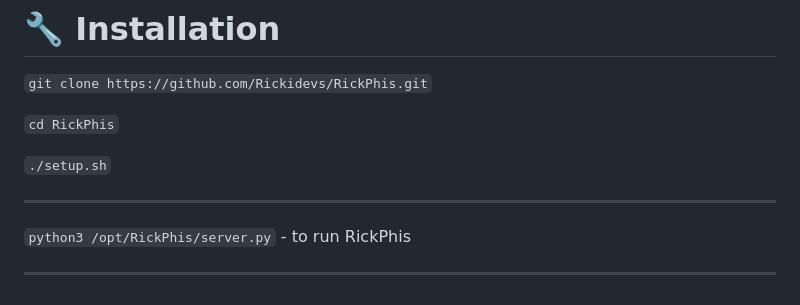
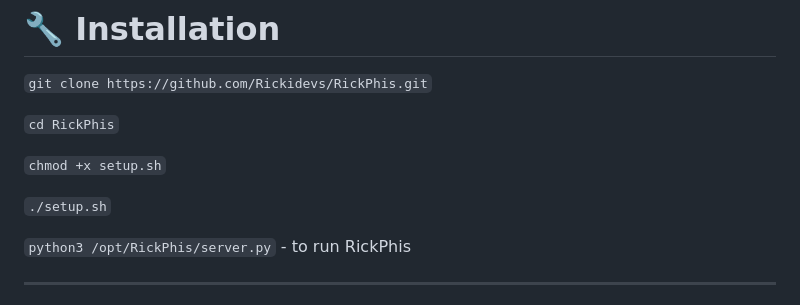
Before and after one commit to Rickidevs/RickPhis, a Markdown page: README.md, the part around the change. Drawn GitHub-style.

```diff
--- a/README.md
+++ b/README.md
@@ -89,9 +89,9 @@ this tool only works on linux. not configured for windows/mac or others (it can
 
 `cd RickPhis`
 
+`chmod +x setup.sh`
+
 `./setup.sh`
-
----
 
 `python3 /opt/RickPhis/server.py`  - to run RickPhis
 
```
